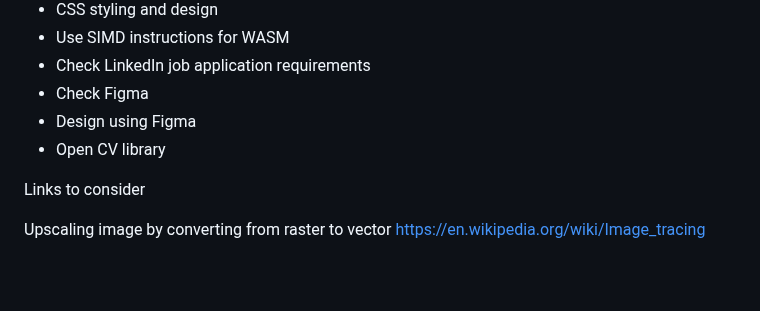
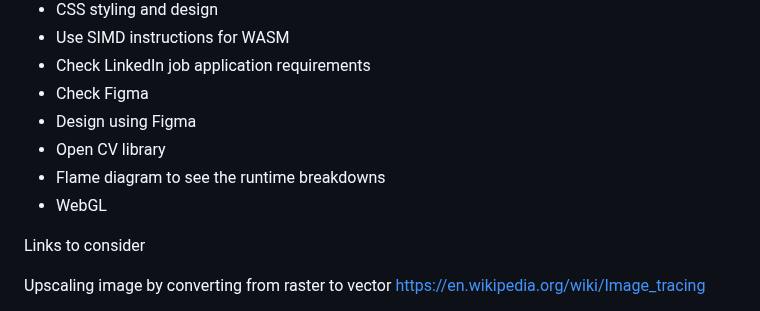
Before and after one commit to alicehe2003/ImageEditor, a Markdown page: README.md, the part around the change. Drawn GitHub-style; blank space fills up the shorter version.

```diff
--- a/README.md
+++ b/README.md
@@ -149,6 +149,8 @@ Images can be moved around on the canvas area.
 - Check Figma
 - Design using Figma
 - Open CV library
+- Flame diagram to see the runtime breakdowns
+- WebGL
 
 Links to consider
 
```
